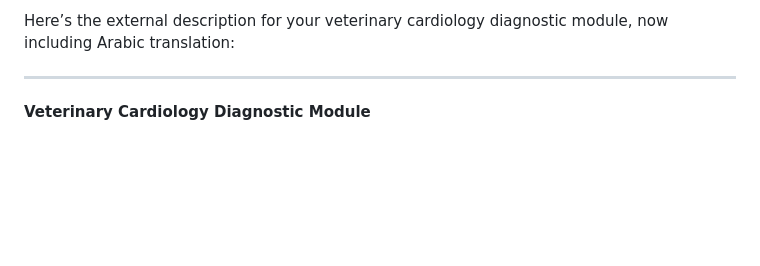
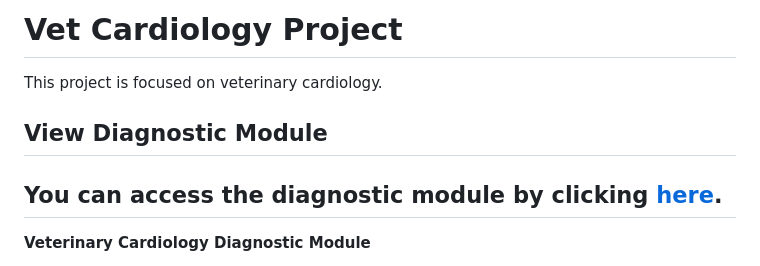
Before and after one commit to sabryyoussef/vet_cardiology_2_odoo_16, a Markdown page: README.md, the part around the change. Rendered like a GitHub page; blank space fills up the shorter version.

Commit message:
Update README.md
add web page link

```diff
--- a/README.md
+++ b/README.md
@@ -1,5 +1,10 @@
-Here’s the external description for your veterinary cardiology diagnostic module, now including Arabic translation:
+# Vet Cardiology Project
 
+This project is focused on veterinary cardiology.
+
+## View Diagnostic Module
+
+You can access the diagnostic module by clicking [here](https://sabryyoussef.github.io/vet_cardiology_2_odoo_16/static/description/index.html).
 ---
 
 **Veterinary Cardiology Diagnostic Module**
```
